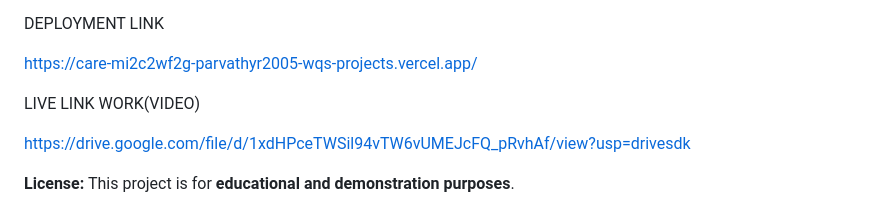
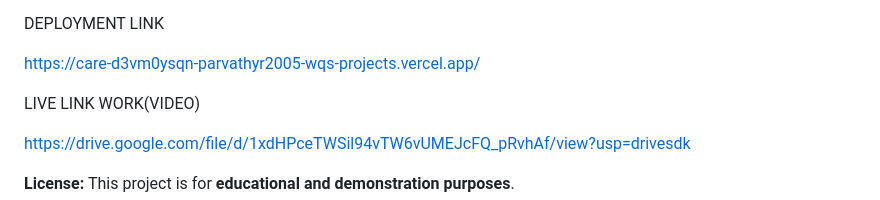
Before and after one commit to parvathyr2005-wq/careHer, a Markdown page: README.md, the part around the change. Drawn GitHub-style.

```diff
--- a/README.md
+++ b/README.md
@@ -453,7 +453,7 @@ These are some of the web pages of careHer
 
 DEPLOYMENT LINK
 
-https://care-mi2c2wf2g-parvathyr2005-wqs-projects.vercel.app/
+https://care-d3vm0ysqn-parvathyr2005-wqs-projects.vercel.app/
 
 LIVE LINK WORK(VIDEO)
 
```
